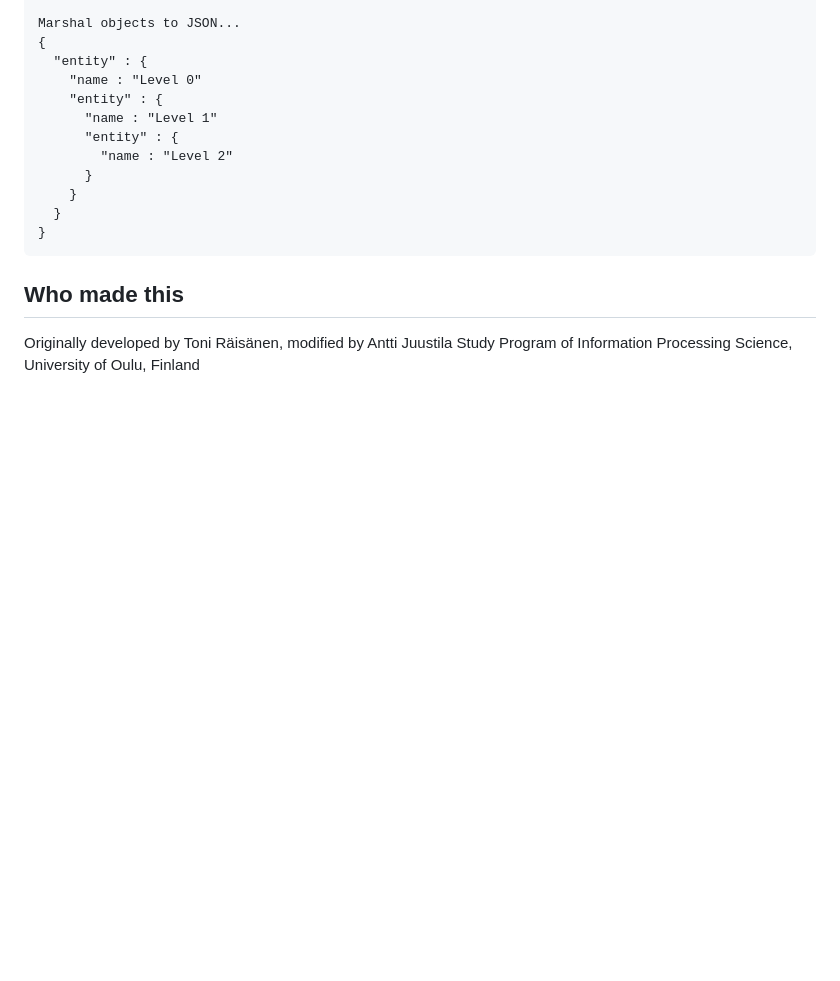
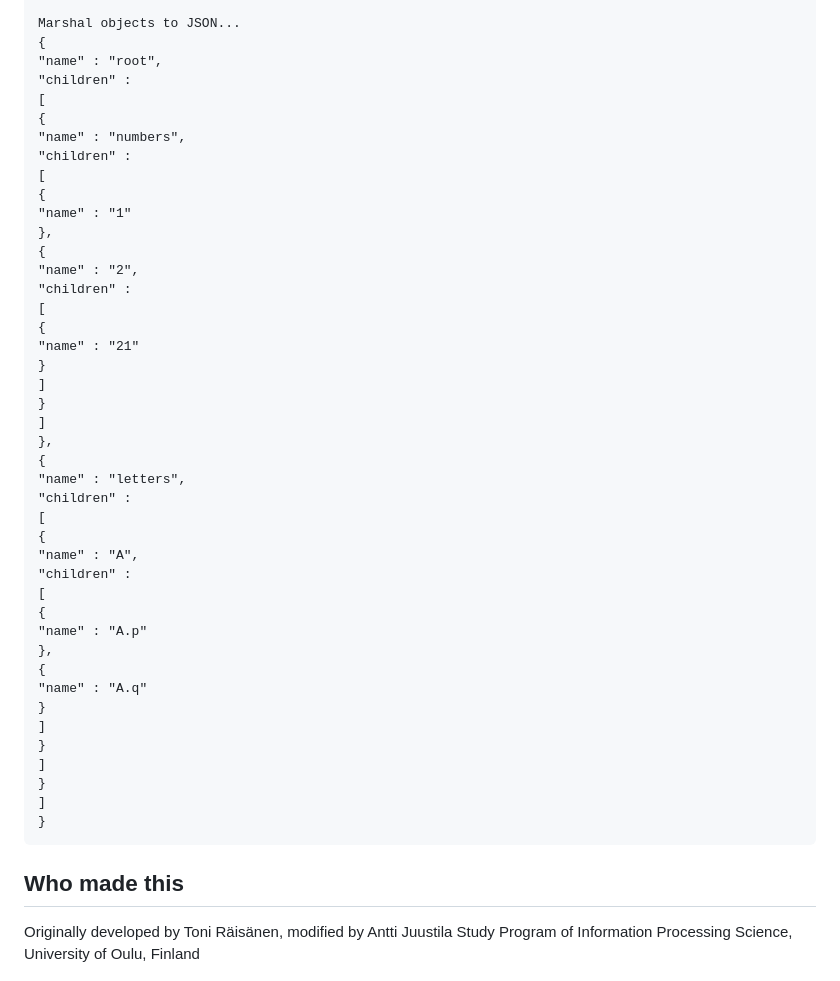
Before and after one commit to anttijuu/entitymanipulator, a Markdown page: README.md, the part around the change printed below. Drawn GitHub-style; blank space fills up the shorter version.

Commit message:
Enhanced the example to handle hierarchical Entity structures.

````diff
--- a/README.md
+++ b/README.md
@@ -35,15 +47,46 @@ Marshal objects to XML...
 
 Marshal objects to JSON...
 {
-  "entity" : {
-    "name : "Level 0"
-    "entity" : {
-      "name : "Level 1"
-      "entity" : {
-        "name : "Level 2"
-      }
-    }
-  }
+"name" : "root",
+"children" :
+[
+{
+"name" : "numbers",
+"children" :
+[
+{
+"name" : "1"
+},
+{
+"name" : "2",
+"children" :
+[
+{
+"name" : "21"
+}
+]
+}
+]
+},
+{
+"name" : "letters",
+"children" :
+[
+{
+"name" : "A",
+"children" :
+[
+{
+"name" : "A.p"
+},
+{
+"name" : "A.q"
+}
+]
+}
+]
+}
+]
 }
 ```
 
````
Also changed, not shown: other parts of README.md (+17 -5 lines), UML-class-diagram-of-EntityManipulator.png, 8 other files.
